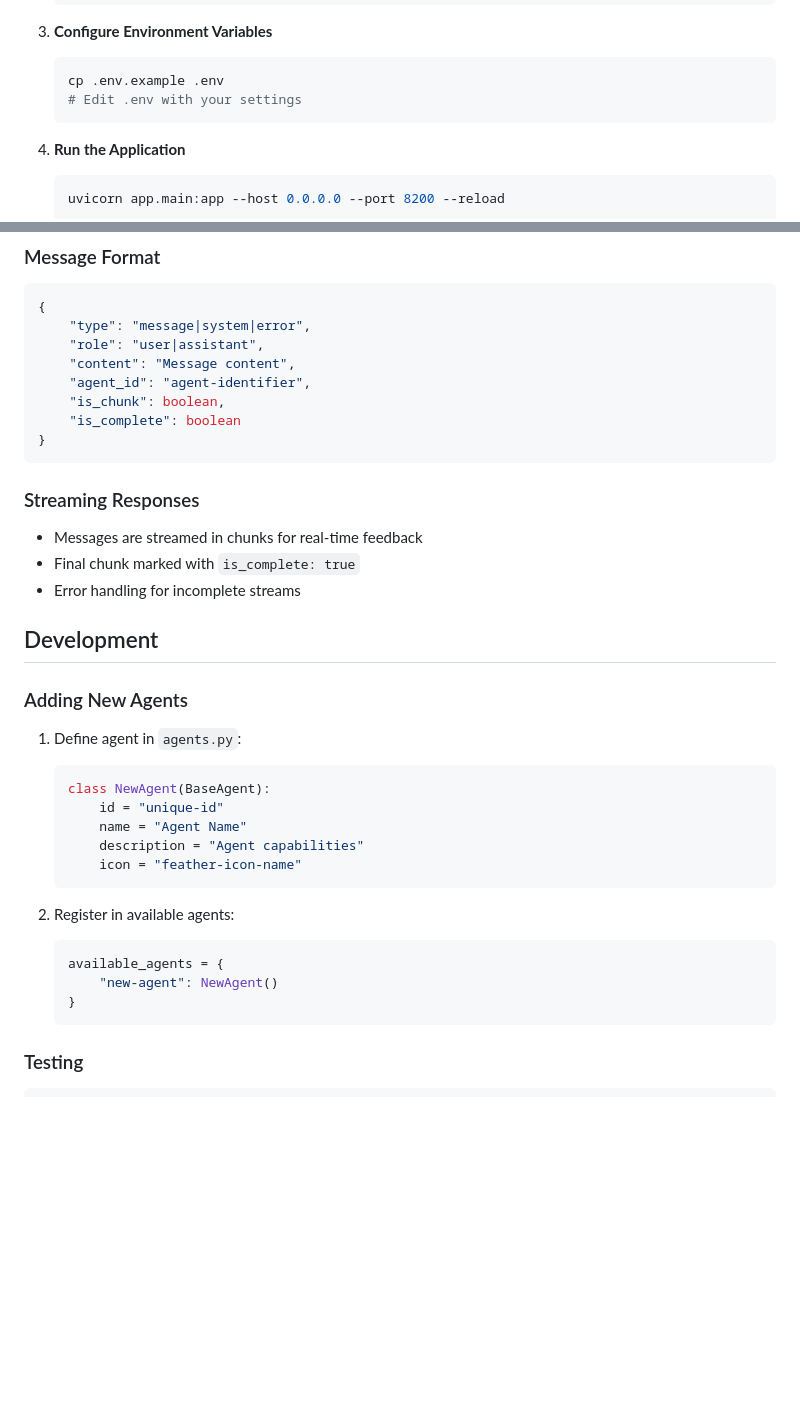
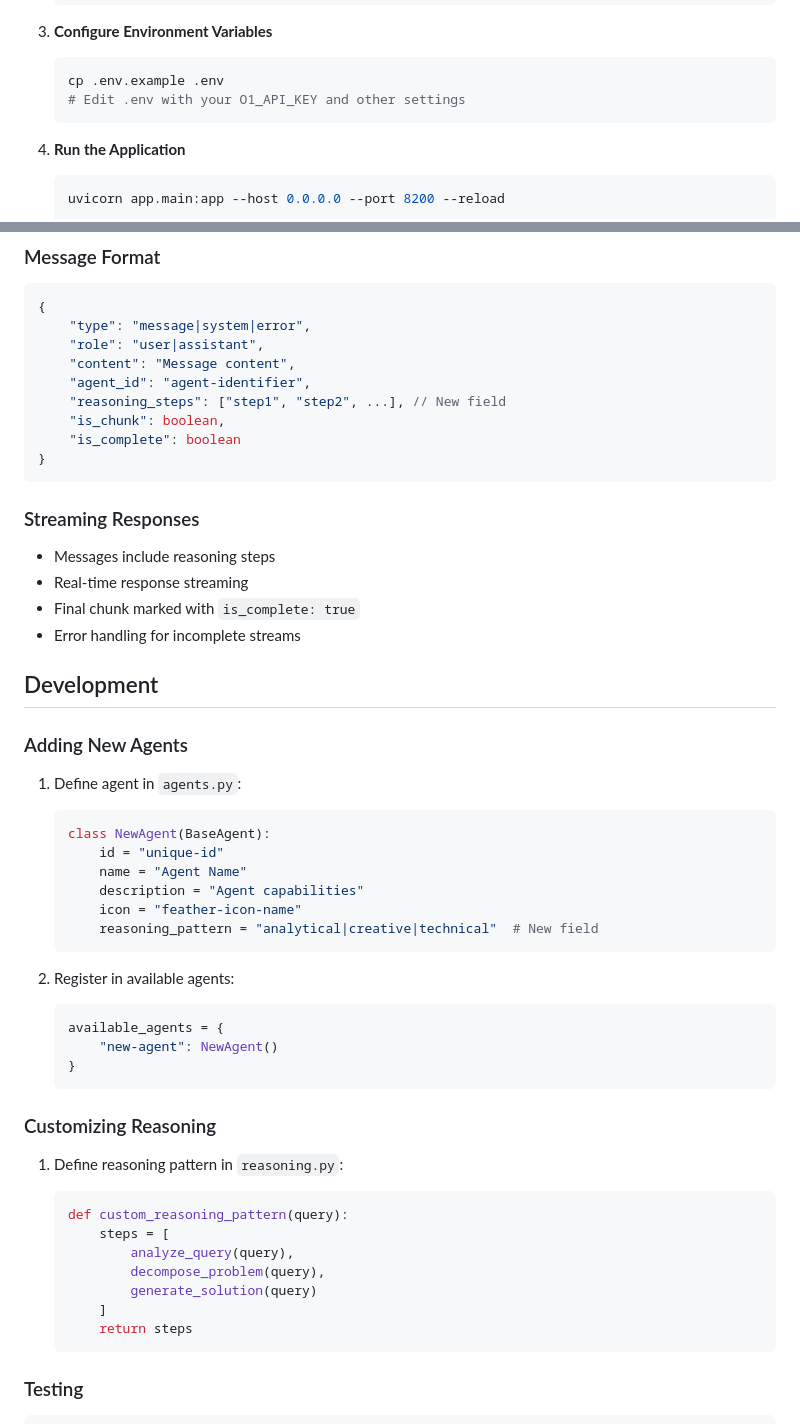
Before and after one commit to dunamismax/web, a Markdown page: ai_agents/README.md, 2 parts joined by grey strips. Rendered like a GitHub page; blank space fills up the shorter version.

````diff
--- a/ai_agents/README.md
+++ b/ai_agents/README.md
@@ -100,7 +116,7 @@ Each agent has specialized capabilities and personality traits:
 
    ```bash
    cp .env.example .env
-   # Edit .env with your settings
+   # Edit .env with your O1_API_KEY and other settings
    ```
 
 4. **Run the Application**
@@ -123,6 +139,7 @@ Each agent has specialized capabilities and personality traits:
     "role": "user|assistant",
     "content": "Message content",
     "agent_id": "agent-identifier",
+    "reasoning_steps": ["step1", "step2", ...], // New field
     "is_chunk": boolean,
     "is_complete": boolean
 }
@@ -130,7 +147,8 @@ Each agent has specialized capabilities and personality traits:
 
 ### Streaming Responses
 
-- Messages are streamed in chunks for real-time feedback
+- Messages include reasoning steps
+- Real-time response streaming
 - Final chunk marked with `is_complete: true`
 - Error handling for incomplete streams
 
@@ -146,6 +164,7 @@ Each agent has specialized capabilities and personality traits:
        name = "Agent Name"
        description = "Agent capabilities"
        icon = "feather-icon-name"
+       reasoning_pattern = "analytical|creative|technical"  # New field
    ```
 
 2. Register in available agents:
@@ -154,6 +173,20 @@ Each agent has specialized capabilities and personality traits:
    available_agents = {
        "new-agent": NewAgent()
    }
+   ```
+
+### Customizing Reasoning
+
+1. Define reasoning pattern in `reasoning.py`:
+
+   ```python
+   def custom_reasoning_pattern(query):
+       steps = [
+           analyze_query(query),
+           decompose_problem(query),
+           generate_solution(query)
+       ]
+       return steps
    ```
 
 ### Testing
````
Also changed, not shown: other parts of ai_agents/README.md (+32 -14 lines), 1 other file.
